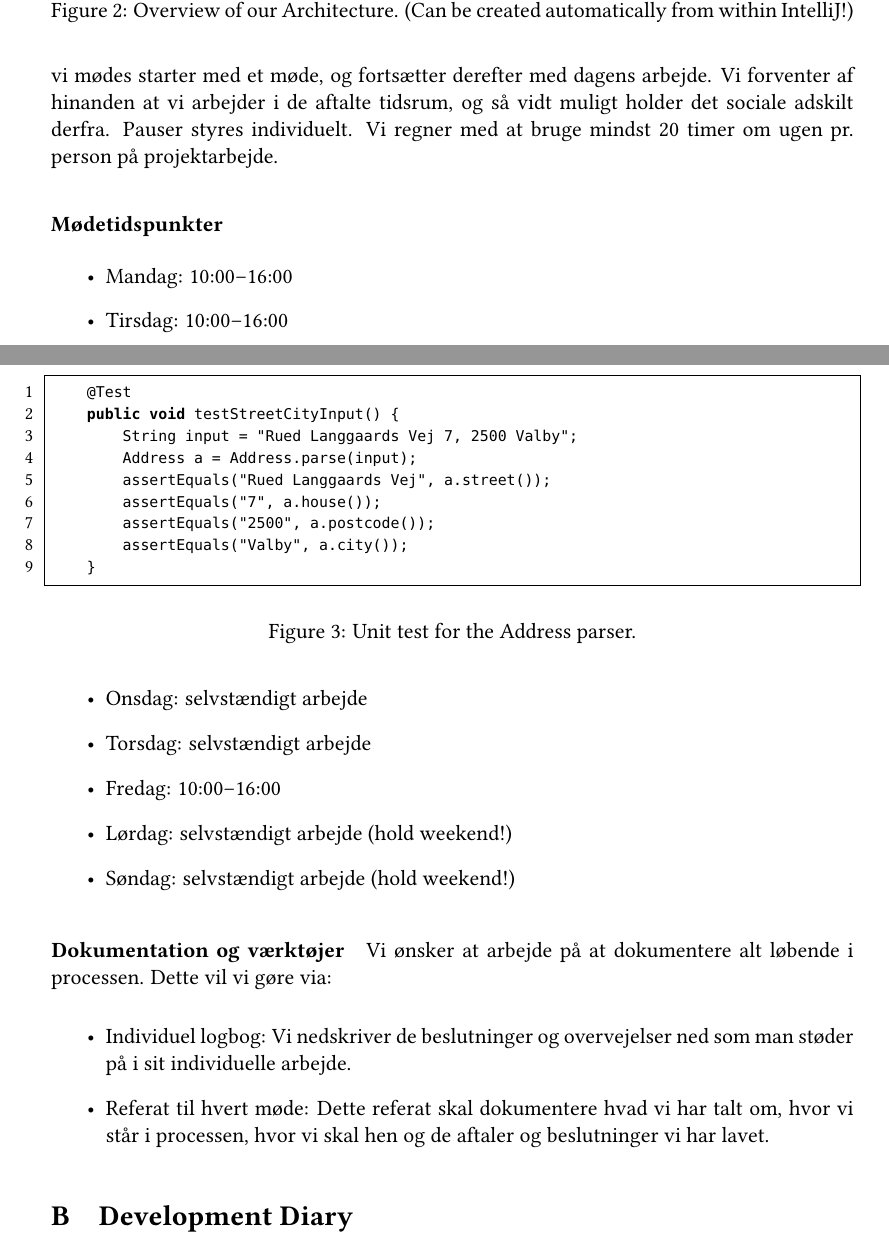
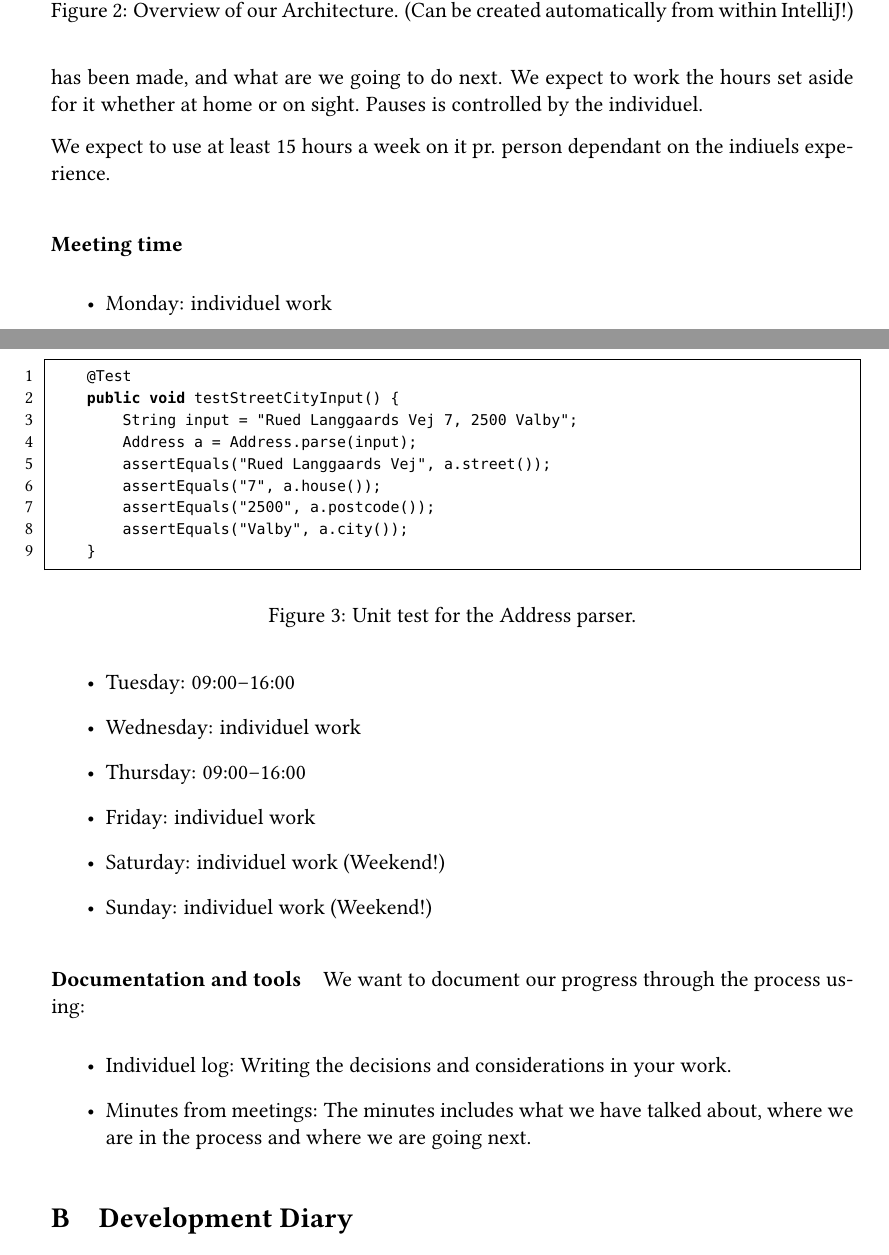
Before and after one commit to NoticeMeDan/map, a LaTeX document (docs/rapport/rapport.tex): two parts of pages 5 and 6 of 6, joined at a grey line, cut so that both start at the same text. Compiled offline with pdfLaTeX.

Commit message:
translation of contract

```diff
--- a/docs/rapport/rapport.tex
+++ b/docs/rapport/rapport.tex
@@ -187,29 +187,30 @@ We used both unit testing and system testing to find errors in our implementatio
 
 \subsection{Organisering}
 
-\paragraph{Planlægning af arbejdet}
-Vi mødes som udgangspunkt 3 dage om ugen, for at arbejde sammen. Her aftaler vi og uddelegerer arbejde, der evt. skal laves hjemme.
-Dagene hvor vi mødes starter med et møde, og fortsætter derefter med dagens arbejde.
-Vi forventer af hinanden at vi arbejder i de aftalte tidsrum, og så vidt muligt holder det sociale adskilt derfra. Pauser styres individuelt.
-Vi regner med at bruge mindst 20 timer om ugen pr. person på projektarbejde.
+\paragraph{Planning of work}
+We meet twice a week to plan work and co-work if need be. We plan who is in charge of what for next time.
+We start out with a meeting going through what has been made, and what are we going to do next.
+We expect to work the hours set aside for it whether at home or on sight. Pauses is controlled by the individuel.
 
-\paragraph{Mødetidspunkter}
+We expect to use at least 15 hours a week on it pr. person dependant on the indiuels experience.
+
+\paragraph{Meeting time}
 
 \begin{itemize}
-    \item Mandag: 10:00--16:00
-    \item Tirsdag: 10:00--16:00
-    \item Onsdag: selvstændigt arbejde
-    \item Torsdag: selvstændigt arbejde
-    \item Fredag: 10:00--16:00
-    \item Lørdag: selvstændigt arbejde (hold weekend!)
-    \item Søndag: selvstændigt arbejde (hold weekend!)
+    \item Monday: individuel work
+    \item Tuesday: 09:00--16:00
+    \item Wednesday: individuel work
+    \item Thursday: 09:00--16:00
+    \item Friday: individuel work
+    \item Saturday: individuel work (Weekend!)
+    \item Sunday: individuel work (Weekend!)
 \end{itemize}
 
-\paragraph{Dokumentation og værktøjer}
-Vi ønsker at arbejde på at dokumentere alt løbende i processen. Dette vil vi gøre via:
+\paragraph{Documentation and tools}
+We want to document our progress through the process using:
 \begin{itemize}
-    \item Individuel logbog: Vi nedskriver de beslutninger og overvejelser ned som man støder på i sit individuelle arbejde.
-    \item Referat til hvert møde: Dette referat skal dokumentere hvad vi har talt om, hvor vi står i processen, hvor vi skal hen og de aftaler og beslutninger vi har lavet.
+    \item Individuel log: Writing the decisions and considerations in your work.
+    \item Minutes from meetings: The minutes includes what we have talked about, where we are in the process and where we are going next.
 \end{itemize}
 
 \section{Development Diary}
```
